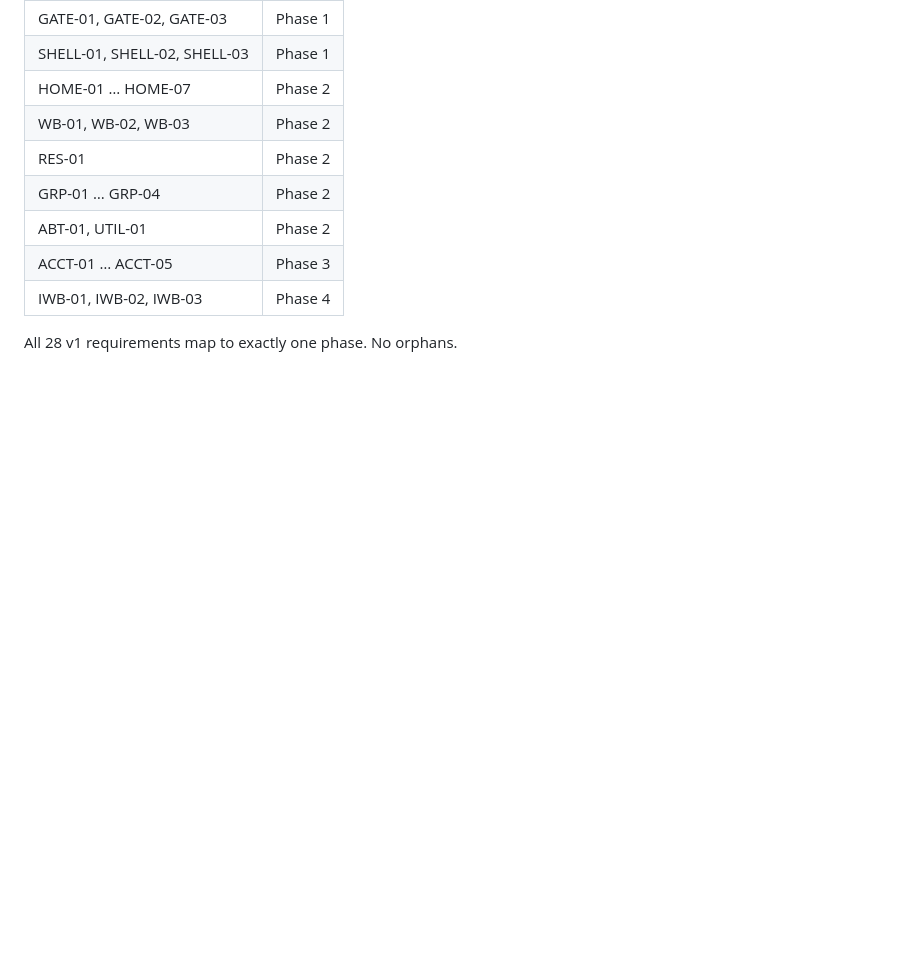
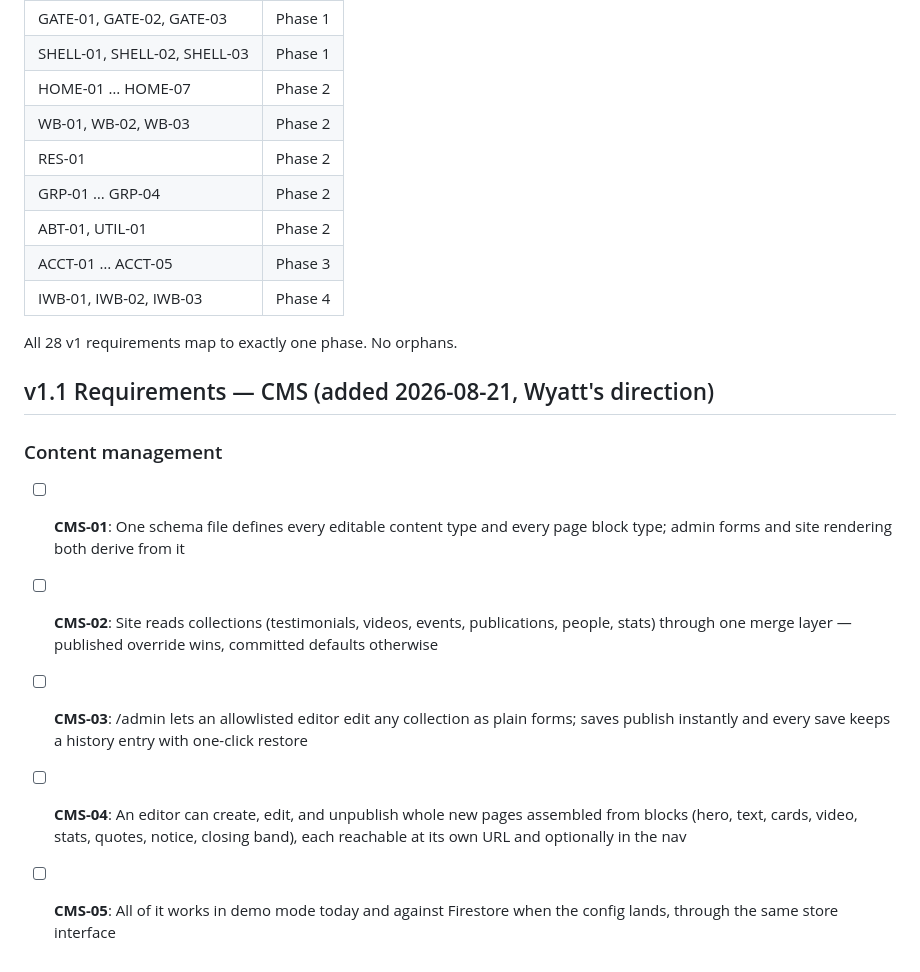
Before and after one commit to global-forgiveness-movement/forgiveness-platform, a Markdown page: .planning/REQUIREMENTS.md, the part around the change. Drawn GitHub-style; blank space fills up the shorter version.

Commit message:
docs: CMS requirements (v1.1)
Co-Authored-By: Claude Fable 5 <noreply@anthropic.com>
Claude-Session: https://claude.ai/code/session_01AV5B7Mi9jy1D88hEozX4dC

```diff
--- a/.planning/REQUIREMENTS.md
+++ b/.planning/REQUIREMENTS.md
@@ -119,3 +119,13 @@ integration when files arrive, and leader account types if Kate confirms that mo
 | IWB-01, IWB-02, IWB-03 | Phase 4 |
 
 All 28 v1 requirements map to exactly one phase. No orphans.
+
+## v1.1 Requirements — CMS (added 2026-08-21, Wyatt's direction)
+
+### Content management
+
+- [ ] **CMS-01**: One schema file defines every editable content type and every page block type; admin forms and site rendering both derive from it
+- [ ] **CMS-02**: Site reads collections (testimonials, videos, events, publications, people, stats) through one merge layer — published override wins, committed defaults otherwise
+- [ ] **CMS-03**: /admin lets an allowlisted editor edit any collection as plain forms; saves publish instantly and every save keeps a history entry with one-click restore
+- [ ] **CMS-04**: An editor can create, edit, and unpublish whole new pages assembled from blocks (hero, text, cards, video, stats, quotes, notice, closing band), each reachable at its own URL and optionally in the nav
+- [ ] **CMS-05**: All of it works in demo mode today and against Firestore when the config lands, through the same store interface
```
